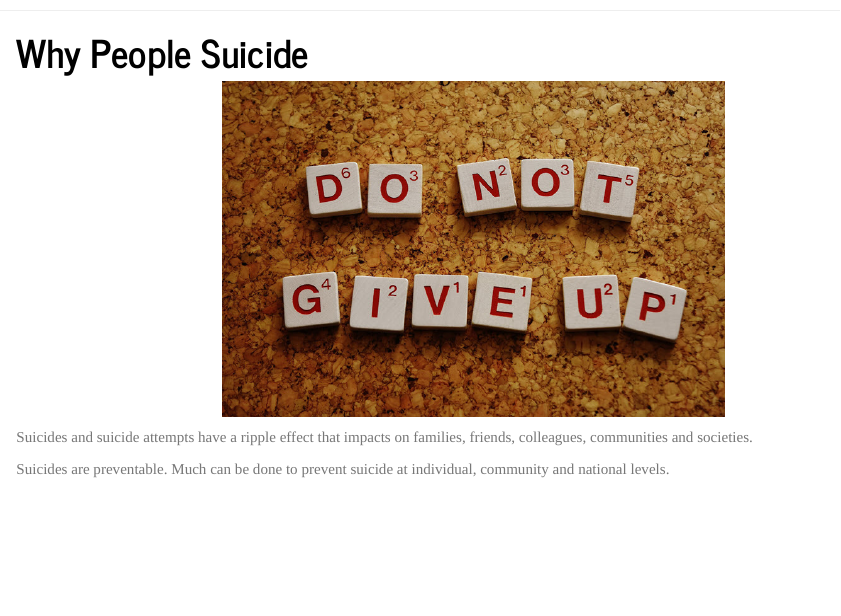
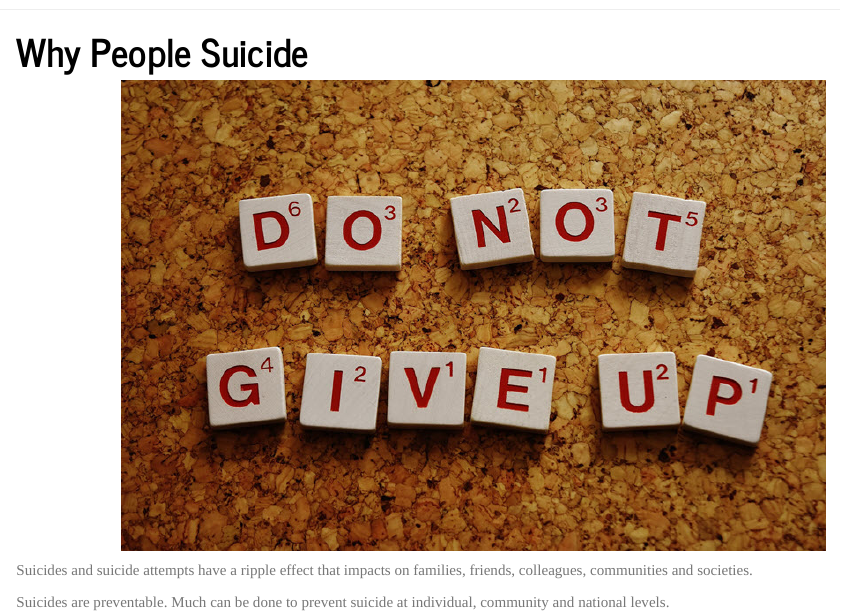
Before and after one commit to AlambyHe/suicide.github.io, an R Markdown document (index.Rmd): the page in a window 1100 px wide, from its top. The pictures show the output file index.html that the author committed with the source, opened offline; library style sheets and scripts come from the installed R packages.

Commit message:
index change

```diff
--- a/index.Rmd
+++ b/index.Rmd
@@ -6,7 +6,7 @@ output:
 
 <center>
 
-<img src="./image/do-not-give-up.jpg" width="500px" height="auto">
+<img src="./image/do-not-give-up.jpg" width="700px" height="auto">
 
 </center>
 
```
Also changed, not shown: index.html.
